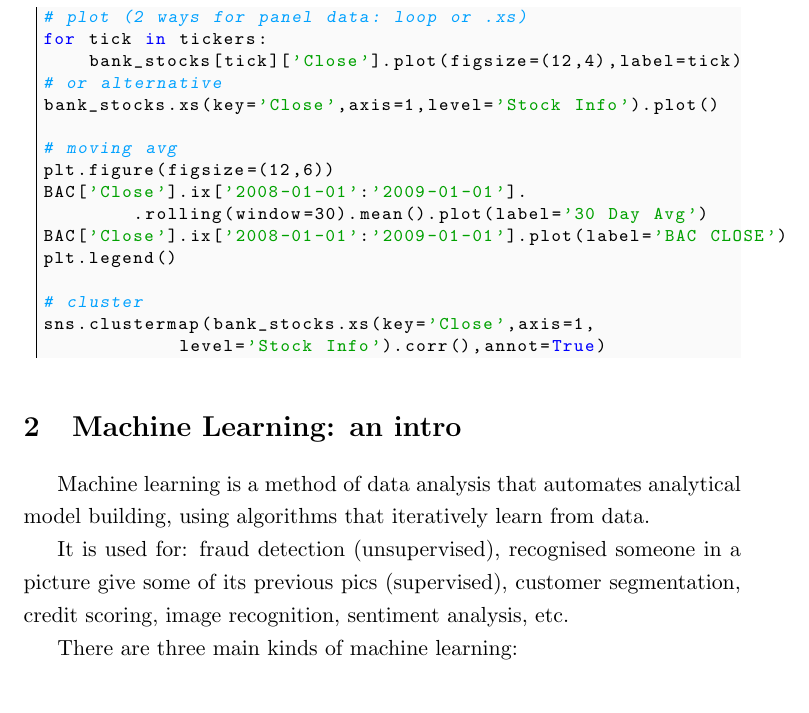
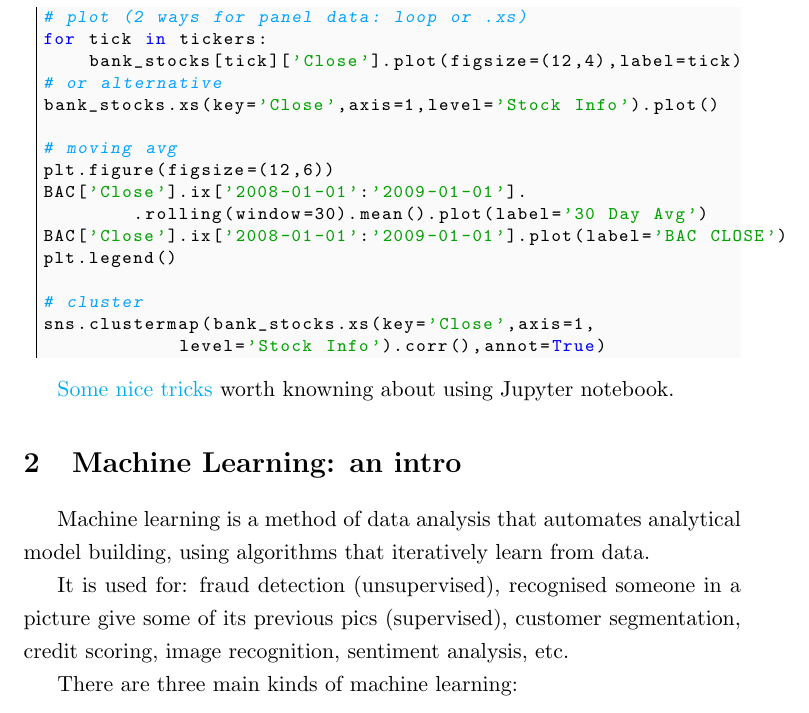
Before and after one commit to alex-muci/machine-learning-notes, a LaTeX thesis (notes/Python Data Science and Machine Learning.tex): part of page 21 of 112, cut so that both start at the same text. Compiled offline with pdfLaTeX.

Commit message:
adding jupyter trick link

```diff
--- a/notes/Python Data Science and Machine Learning.tex
+++ b/notes/Python Data Science and Machine Learning.tex
@@ -983,6 +983,8 @@ plt.legend()
 sns.clustermap(bank_stocks.xs(key='Close',axis=1,
 			level='Stock Info').corr(),annot=True)
 \end{lstlisting}
+
+\href{https://towardsdatascience.com/10-simple-hacks-to-speed-up-your-data-analysis-in-python-ec18c6396e6b}{Some nice tricks} worth knowning about using Jupyter notebook.
 
 %%%%%%%%%%%%%%%%%%%%%%%%%%%%%%%%%%%%%%%%%%%%%%%%%%%%%%
 %	MACHINE LEARNING
```
